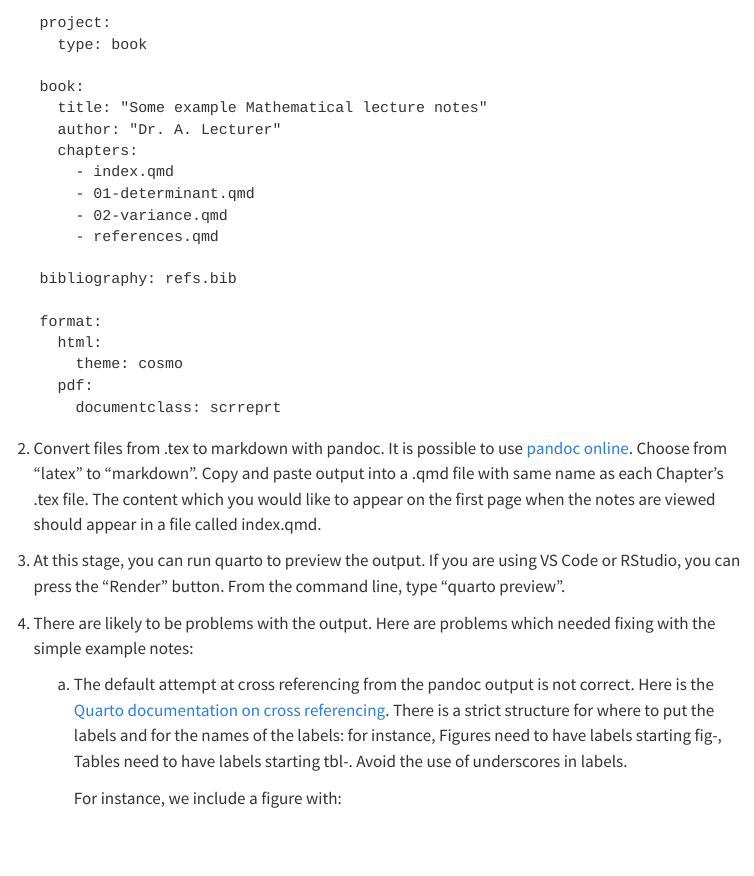
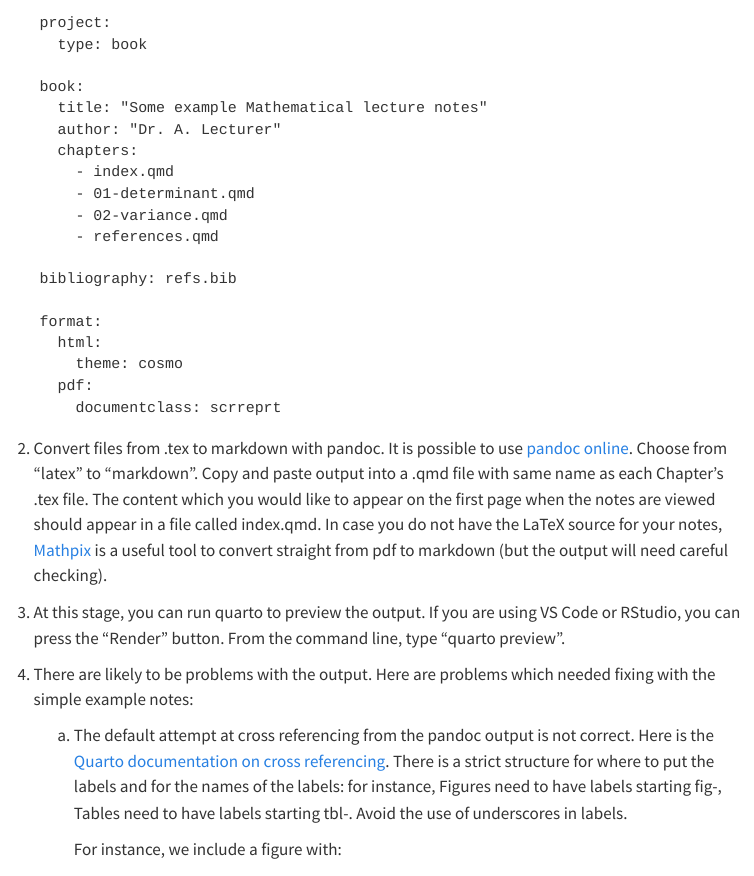
Before and after one commit to heogden/accessibility-guide, a Quarto document (quarto.qmd): the page in a window 1100 px wide, from 610 px down. Rendered offline with R 4.5, knitr and Pandoc in place of Quarto, with nearby package versions; menus at the side of the page are left out.

Commit message:
add reference to Mathpix

```diff
--- a/quarto.qmd
+++ b/quarto.qmd
@@ -66,7 +66,10 @@ entirely straightforward, and is likely to take some time).
    to "markdown". Copy and paste output into a .qmd file with same
    name as each Chapter's .tex file. The content which you would like
    to appear on the first page when the notes are viewed should appear
-   in a file called index.qmd.
+   in a file called index.qmd. In case you do not have the LaTeX
+   source for your notes, [Mathpix](https://mathpix.com/) is a useful
+   tool to convert straight from pdf to markdown (but the output will
+   need careful checking).
 
 3. At this stage, you can run quarto to preview the output. If you are
    using VS Code or RStudio, you can press the "Render" button. From
```
